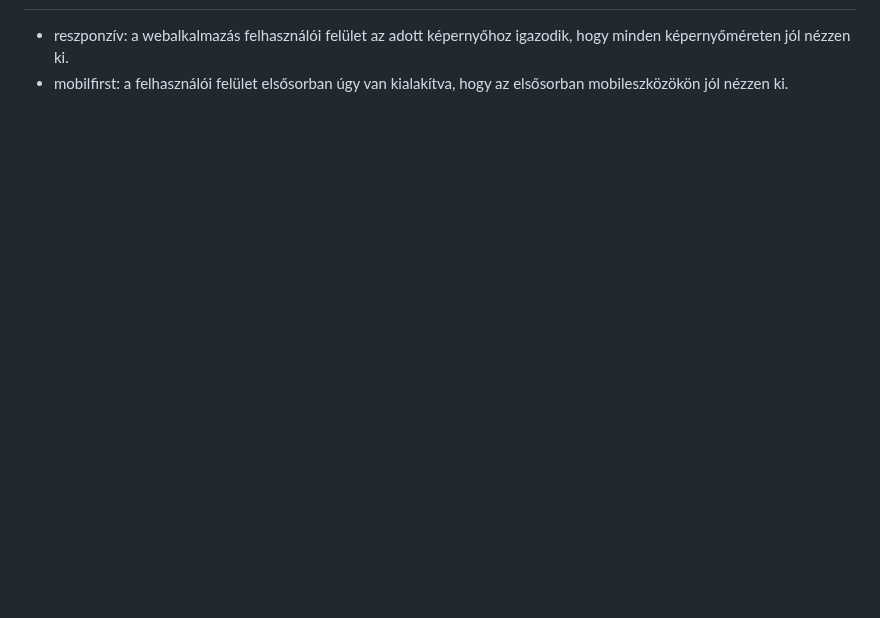
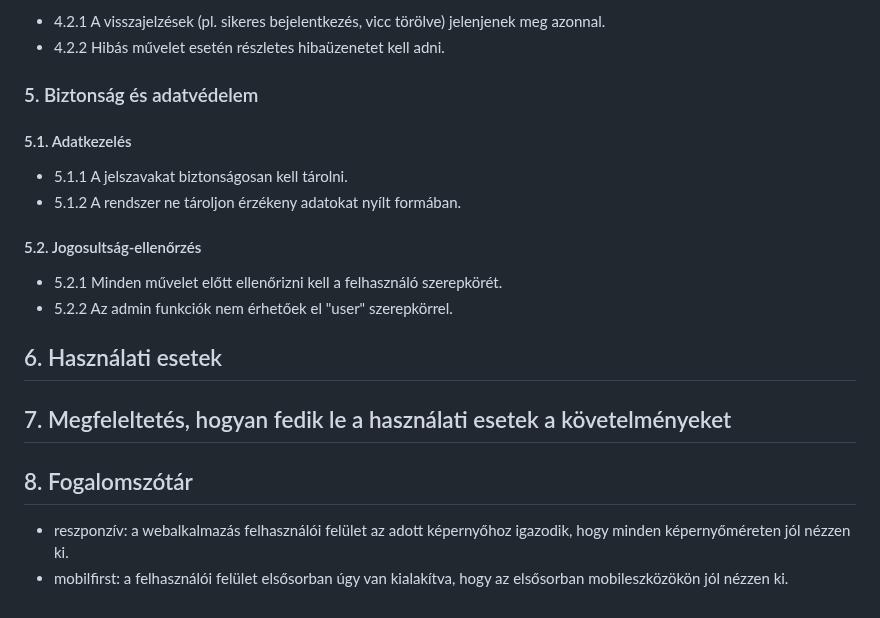
Before and after one commit to zotyag/UniMiniProject, a Markdown page: functional_specification.md, the part around one of its changes. GitHub-like rendering; blank space fills up the shorter version.

Commit message:
Funkcionális specifikáció - használati esetek

```diff
--- a/functional_specification.md
+++ b/functional_specification.md
@@ -61,3 +134,23 @@ A rendszer tehát hatékonyabbá, áttekinthetőbbé és élvezhetőbé teszi a
+* 4.2.1 A visszajelzések (pl. sikeres bejelentkezés, vicc törölve) jelenjenek meg azonnal.
+* 4.2.2 Hibás művelet esetén részletes hibaüzenetet kell adni.
+
+### 5. Biztonság és adatvédelem
+
+#### 5.1. Adatkezelés
+
+* 5.1.1 A jelszavakat biztonságosan kell tárolni.
+* 5.1.2 A rendszer ne tároljon érzékeny adatokat nyílt formában.
+
+#### 5.2. Jogosultság-ellenőrzés
+
+* 5.2.1 Minden művelet előtt ellenőrizni kell a felhasználó szerepkörét.
+* 5.2.2 Az admin funkciók nem érhetőek el "user" szerepkörrel.
+
+## 6. Használati esetek
+
+## 7. Megfeleltetés, hogyan fedik le a használati esetek a követelményeket
+
+## 8. Fogalomszótár
 
 * reszponzív: a webalkalmazás felhasználói felület az adott képernyőhoz igazodik, hogy minden képernyőméreten jól nézzen ki.
 * mobilfirst: a felhasználói felület elsősorban úgy van kialakítva, hogy az elsősorban mobileszközökön jól nézzen ki.
```
Also changed, not shown: other parts of functional_specification.md (+75 -2 lines).
